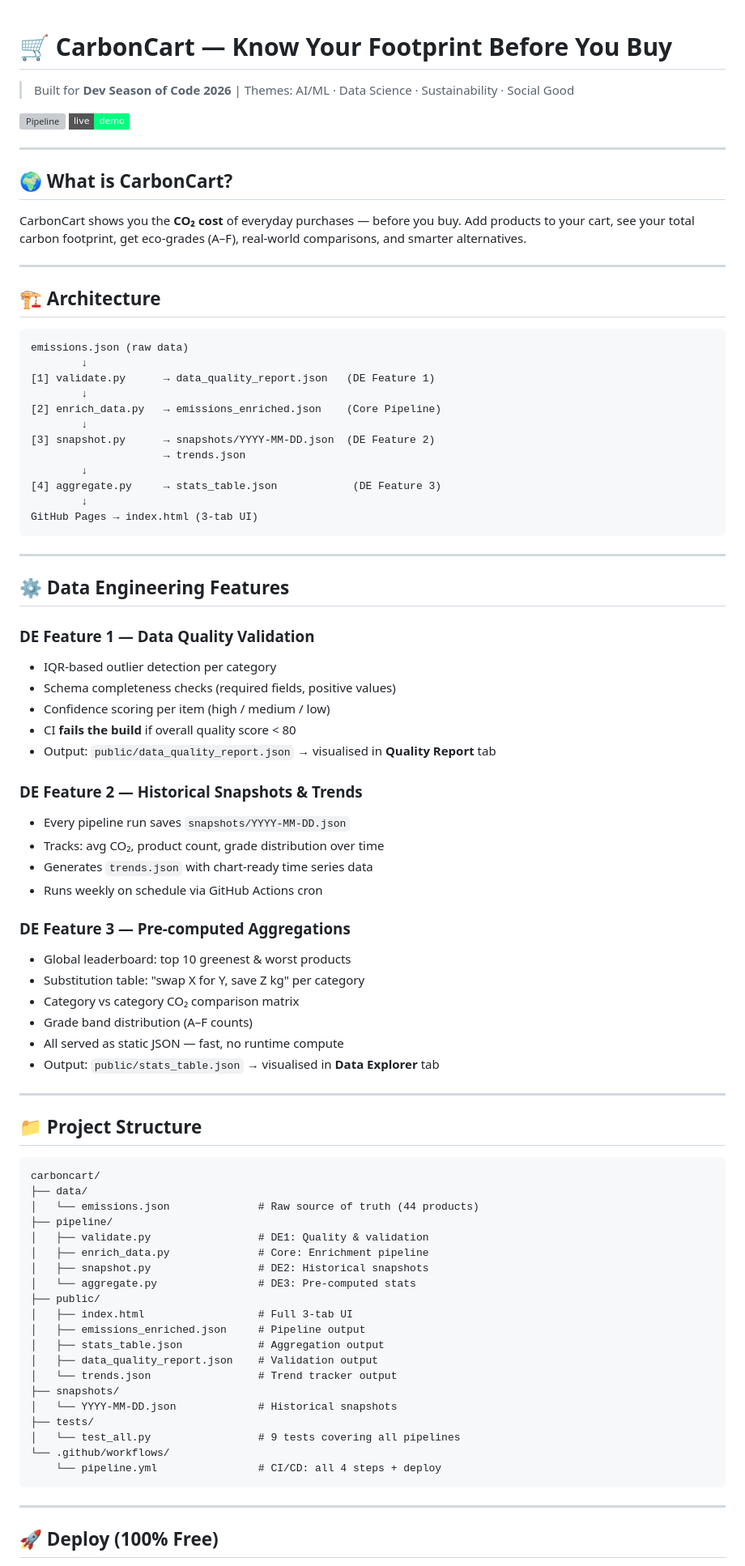
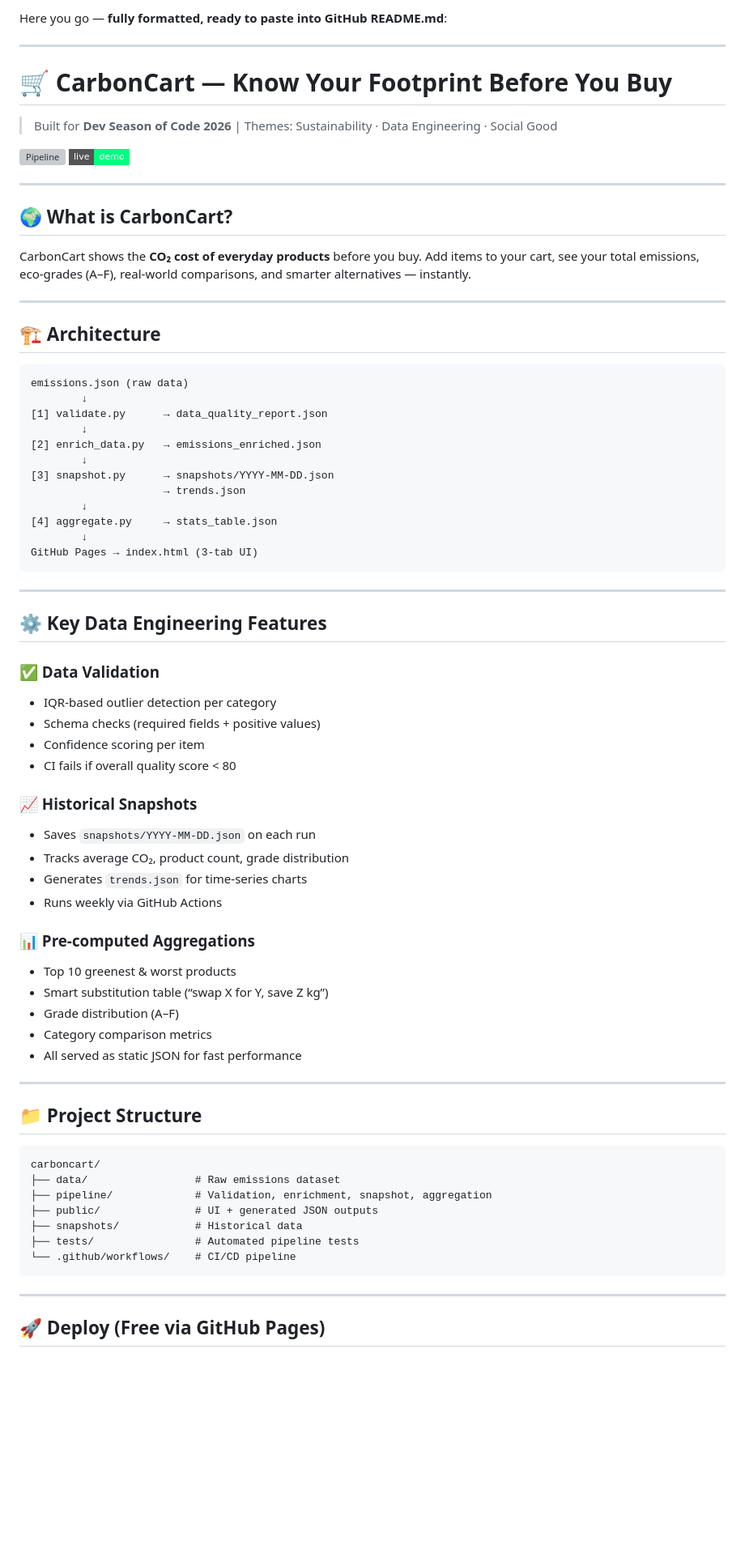
Before and after one commit to shnhdan/carboncart, a Markdown page: README.md, the part around one of its changes. Shown at 81% size. GitHub-like rendering; badges without logos; blank space fills up the shorter version; grey boxes are pictures that could not be loaded.

Commit message:
updated README
Updated README.md for improved clarity and formatting.

````diff
--- a/README.md
+++ b/README.md
@@ -1,4 +1,8 @@
+Here you go — **fully formatted, ready to paste into GitHub README.md**:
+
+---
+
 # 🛒 CarbonCart — Know Your Footprint Before You Buy
 
-> Built for **Dev Season of Code 2026** | Themes: AI/ML · Data Science · Sustainability · Social Good
+> Built for **Dev Season of Code 2026** | Themes: Sustainability · Data Engineering · Social Good
 
@@ -9,7 +13,8 @@
 
 ## 🌍 What is CarbonCart?
 
-CarbonCart shows you the **CO₂ cost** of everyday purchases — before you buy. Add products to your cart, see your total carbon footprint, get eco-grades (A–F), real-world comparisons, and smarter alternatives.
+CarbonCart shows the **CO₂ cost of everyday products** before you buy.
+Add items to your cart, see your total emissions, eco-grades (A–F), real-world comparisons, and smarter alternatives — instantly.
 
 ---
 
@@ -18,42 +23,43 @@ CarbonCart shows you the **CO₂ cost** of everyday purchases — before you buy
 ```
 emissions.json (raw data)
         ↓
-[1] validate.py      → data_quality_report.json   (DE Feature 1)
+[1] validate.py      → data_quality_report.json
         ↓
-[2] enrich_data.py   → emissions_enriched.json    (Core Pipeline)
+[2] enrich_data.py   → emissions_enriched.json
         ↓
-[3] snapshot.py      → snapshots/YYYY-MM-DD.json  (DE Feature 2)
+[3] snapshot.py      → snapshots/YYYY-MM-DD.json
                      → trends.json
         ↓
-[4] aggregate.py     → stats_table.json            (DE Feature 3)
+[4] aggregate.py     → stats_table.json
         ↓
 GitHub Pages → index.html (3-tab UI)
 ```
 
 ---
 
-## ⚙️ Data Engineering Features
+## ⚙️ Key Data Engineering Features
 
-### DE Feature 1 — Data Quality Validation
-- IQR-based outlier detection per category
-- Schema completeness checks (required fields, positive values)
-- Confidence scoring per item (high / medium / low)
-- CI **fails the build** if overall quality score < 80
-- Output: `public/data_quality_report.json` → visualised in **Quality Report** tab
+### ✅ Data Validation
 
-### DE Feature 2 — Historical Snapshots & Trends
-- Every pipeline run saves `snapshots/YYYY-MM-DD.json`
-- Tracks: avg CO₂, product count, grade distribution over time
-- Generates `trends.json` with chart-ready time series data
-- Runs weekly on schedule via GitHub Actions cron
+* IQR-based outlier detection per category
+* Schema checks (required fields + positive values)
+* Confidence scoring per item
+* CI fails if overall quality score < 80
 
-### DE Feature 3 — Pre-computed Aggregations
-- Global leaderboard: top 10 greenest & worst products
-- Substitution table: "swap X for Y, save Z kg" per category
-- Category vs category CO₂ comparison matrix
-- Grade band distribution (A–F counts)
-- All served as static JSON — fast, no runtime compute
-- Output: `public/stats_table.json` → visualised in **Data Explorer** tab
+### 📈 Historical Snapshots
+
+* Saves `snapshots/YYYY-MM-DD.json` on each run
+* Tracks average CO₂, product count, grade distribution
+* Generates `trends.json` for time-series charts
+* Runs weekly via GitHub Actions
+
+### 📊 Pre-computed Aggregations
+
+* Top 10 greenest & worst products
+* Smart substitution table (“swap X for Y, save Z kg”)
+* Grade distribution (A–F)
+* Category comparison metrics
+* All served as static JSON for fast performance
 
 ---
 
@@ -61,28 +67,15 @@ GitHub Pages → index.html (3-tab UI)
 
 ```
 carboncart/
-├── data/
-│   └── emissions.json              # Raw source of truth (44 products)
-├── pipeline/
-│   ├── validate.py                 # DE1: Quality & validation
-│   ├── enrich_data.py              # Core: Enrichment pipeline
-│   ├── snapshot.py                 # DE2: Historical snapshots
-│   └── aggregate.py                # DE3: Pre-computed stats
-├── public/
-│   ├── index.html                  # Full 3-tab UI
-│   ├── emissions_enriched.json     # Pipeline output
-│   ├── stats_table.json            # Aggregation output
-│   ├── data_quality_report.json    # Validation output
-│   └── trends.json                 # Trend tracker output
-├── snapshots/
-│   └── YYYY-MM-DD.json             # Historical snapshots
-├── tests/
-│   └── test_all.py                 # 9 tests covering all pipelines
-└── .github/workflows/
-    └── pipeline.yml                # CI/CD: all 4 steps + deploy
+├── data/                 # Raw emissions dataset
+├── pipeline/             # Validation, enrichment, snapshot, aggregation
+├── public/               # UI + generated JSON outputs
+├── snapshots/            # Historical data
+├── tests/                # Automated pipeline tests
+└── .github/workflows/    # CI/CD pipeline
 ```
 
 ---
 
-## 🚀 Deploy (100% Free)
+## 🚀 Deploy (Free via GitHub Pages)
 
````
Also changed, not shown: other parts of README.md (+18 -12 lines).
